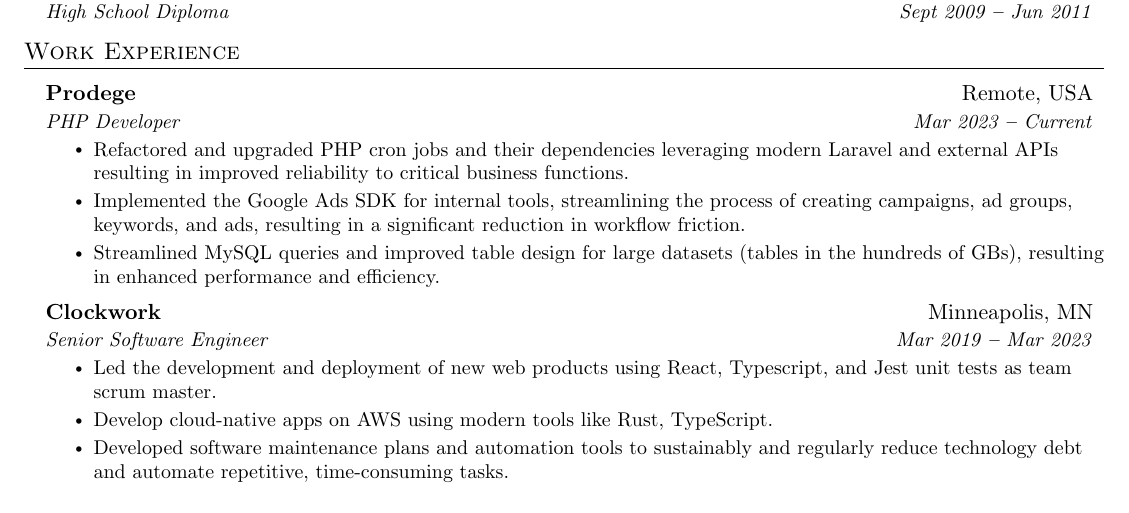
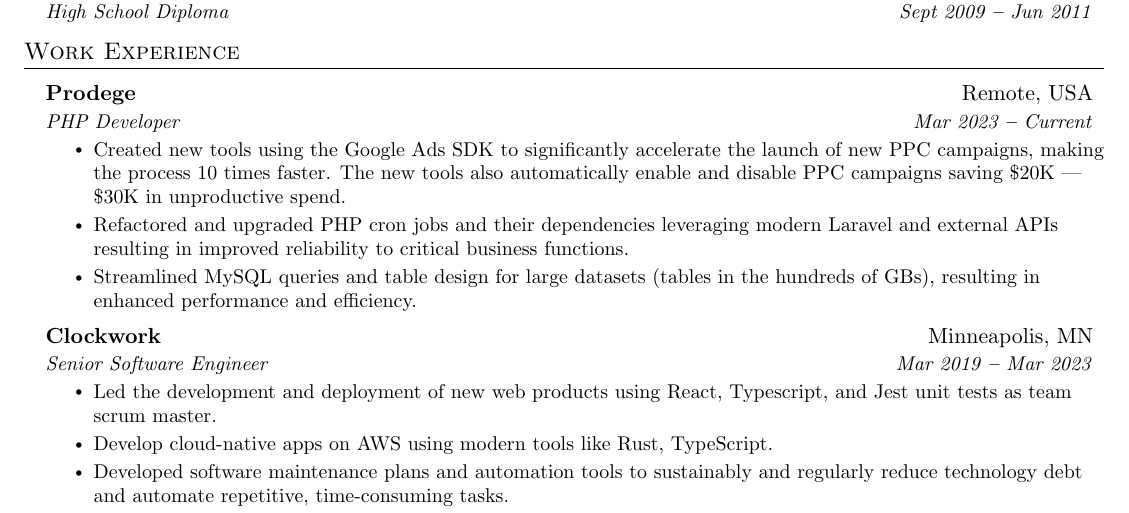
Before and after one commit to josephkerkhof/resume, a LaTeX document (Joseph_Kerkhof.tex): part of page 1 of 2, cut so that both start at the same text. Compiled offline with pdfLaTeX.

Commit message:
feat: add more details for Prodege work

```diff
--- a/Joseph_Kerkhof.tex
+++ b/Joseph_Kerkhof.tex
@@ -174,9 +174,9 @@
       {Prodege}{Remote, USA}
       {PHP Developer}{Mar 2023 \textbf{--} Current}
 	\resumeItemListStart{}
+	    \resumeItem{Created new tools using the Google Ads SDK to significantly accelerate the launch of new PPC campaigns, making the process 10 times faster. The new tools also automatically enable and disable PPC campaigns saving \$20K — \$30K in unproductive spend.}
 	    \resumeItem{Refactored and upgraded PHP cron jobs and their dependencies leveraging modern Laravel and external APIs resulting in improved reliability to critical business functions.}% TODO: be more specific with real numbers here
-	    \resumeItem{Implemented the Google Ads SDK for internal tools, streamlining the process of creating campaigns, ad groups, keywords, and ads, resulting in a significant reduction in workflow friction.}% TODO: how many new Google Ad campaigns were able to be created and how quickly?
-	    \resumeItem{Streamlined MySQL queries and improved table design for large datasets (tables in the hundreds of GBs), resulting in enhanced performance and efficiency.}
+	    \resumeItem{Streamlined MySQL queries and table design for large datasets (tables in the hundreds of GBs), resulting in enhanced performance and efficiency.}
 	\resumeItemListEnd{}
 
     \resumeSubheading%
```
Also changed, not shown: Joseph_Kerkhof.pdf.
